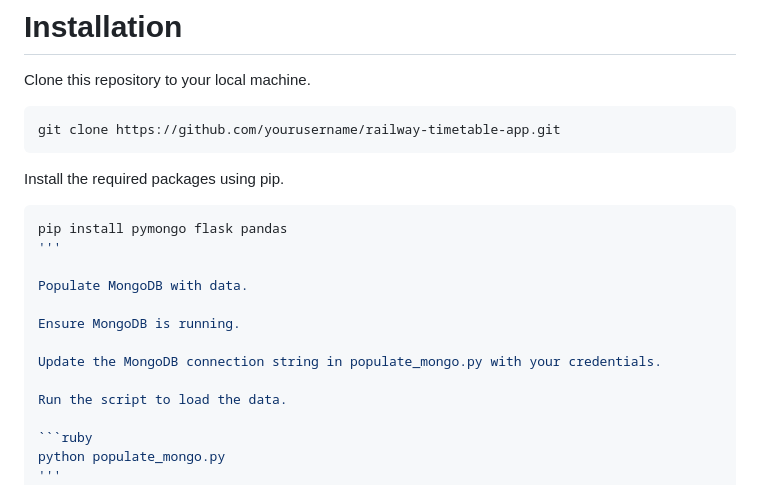
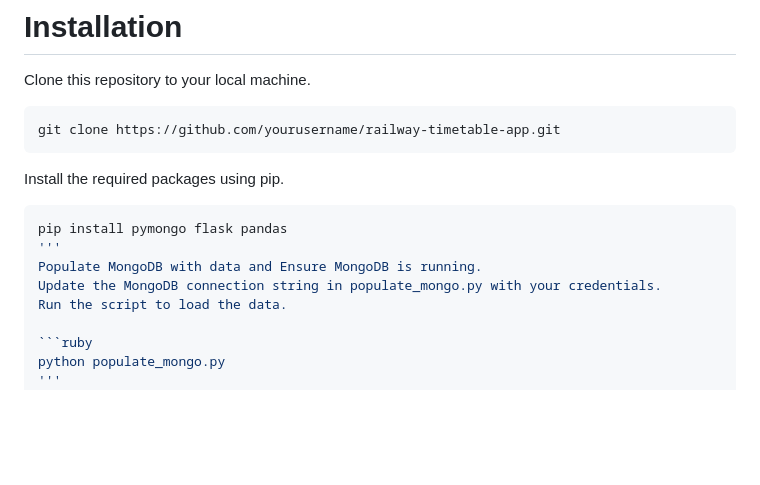
Before and after one commit to Rishika631/Swym_Rishika_Agrawal_20BIT0147, a Markdown page: README.md, the part around the change. Drawn GitHub-style; blank space fills up the shorter version.

````diff
--- a/README.md
+++ b/README.md
@@ -28,13 +28,8 @@ Install the required packages using pip.
  ```ruby
 pip install pymongo flask pandas
 '''
-
-Populate MongoDB with data.
-
-Ensure MongoDB is running.
-
+Populate MongoDB with data and Ensure MongoDB is running.
 Update the MongoDB connection string in populate_mongo.py with your credentials.
-
 Run the script to load the data.
 
  ```ruby
````
